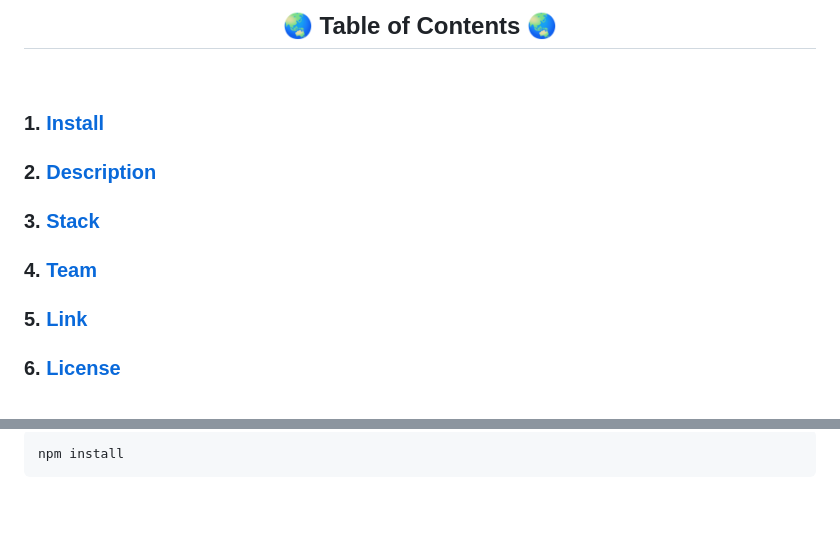
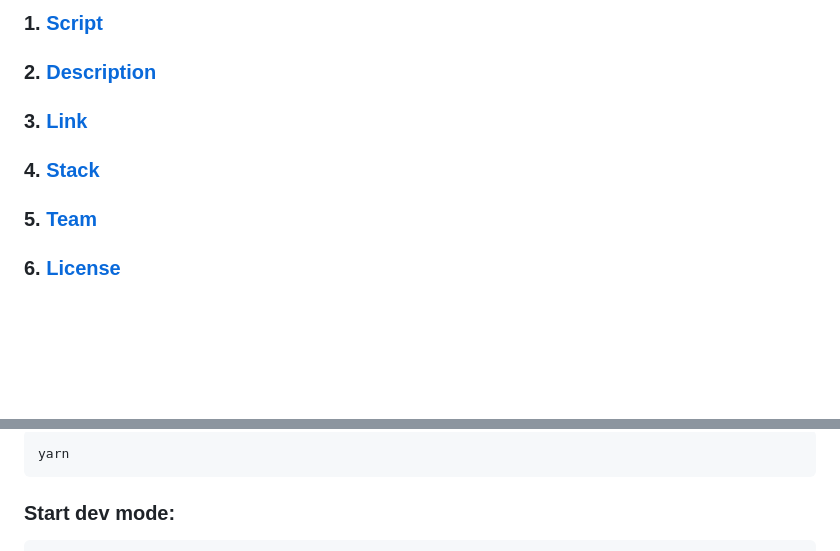
Before and after one commit to kah3vich/Tracklove, a Markdown page: readme.md, 2 parts joined by grey strips. Rendered like a GitHub page; blank space fills up the shorter version.

Commit message:
feat: readme update

````diff
--- a/readme.md
+++ b/readme.md
@@ -12,21 +2,13 @@
 
-<!-- ||| -->
-
-<div align="center">
-    <br/>
-    <h2>🌏 Table of Contents 🌏</h2>
-    <br/>
-</div>
-
-### 1. <a href="#install">Install</a>
+### 1. <a href="#script">Script</a>
 
 ### 2. <a href="#description">Description</a>
 
-### 3. <a href="#stack">Stack</a>
+### 3. <a href="#link">Link</a>
 
-### 4. <a href="#team">Team</a>
+### 4. <a href="#stack">Stack</a>
 
-### 5. <a href="#link">Link</a>
+### 5. <a href="#team">Team</a>
 
 ### 6. <a href="#license">License</a>
 
@@ -42,7 +18,7 @@
 
 ```bash
-npm install
+yarn
 ```
 
-<!-- ||| -->
+### Start dev mode:
 
````
Also changed, not shown: other parts of readme.md (+15 -109 lines).
